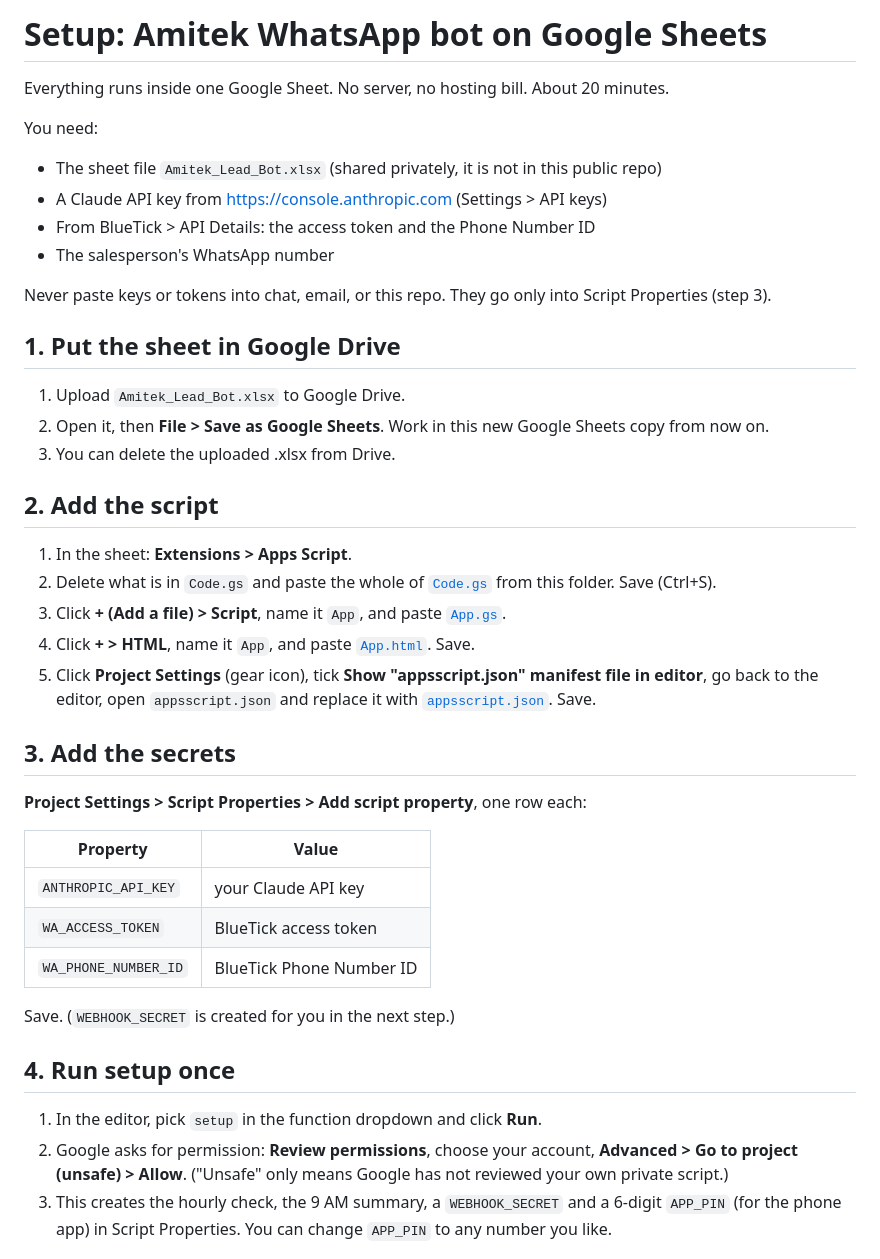
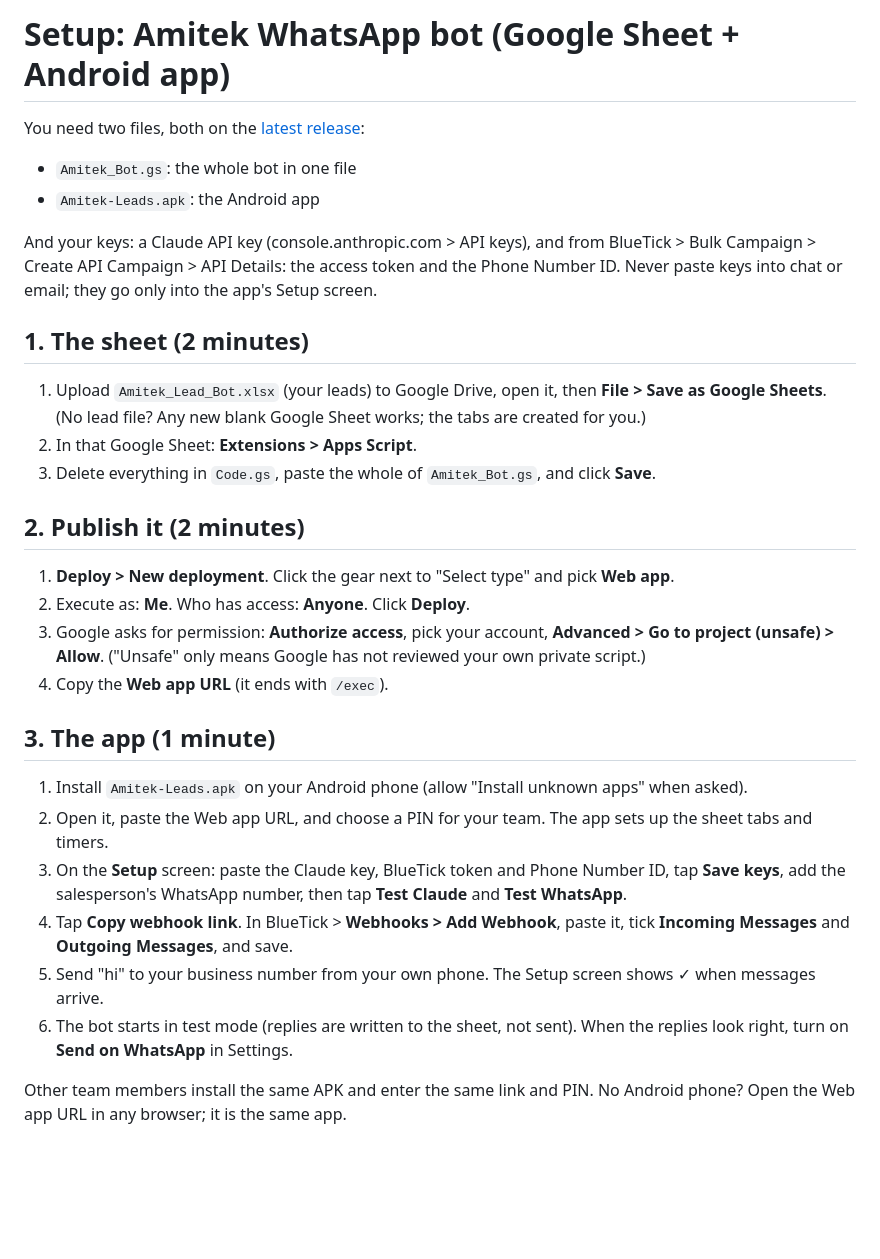
Before and after one commit to drsourrabhbairwa/amitek-whatsapp-bot, a Markdown page: apps-script/SETUP.md, the part around one of its changes. Drawn GitHub-style; blank space fills up the shorter version.

```diff
--- a/apps-script/SETUP.md
+++ b/apps-script/SETUP.md
@@ -1,43 +1,37 @@
-# Setup: Amitek WhatsApp bot on Google Sheets
+# Setup: Amitek WhatsApp bot (Google Sheet + Android app)
 
-Everything runs inside one Google Sheet. No server, no hosting bill. About 20 minutes.
+You need two files, both on the [latest release](https://github.com/drsourrabhbairwa/amitek-whatsapp-bot/releases/latest):
+- `Amitek_Bot.gs`: the whole bot in one file
+- `Amitek-Leads.apk`: the Android app
 
-You need:
-- The sheet file `Amitek_Lead_Bot.xlsx` (shared privately, it is not in this public repo)
-- A Claude API key from https://console.anthropic.com (Settings > API keys)
-- From BlueTick > API Details: the access token and the Phone Number ID
-- The salesperson's WhatsApp number
+And your keys: a Claude API key (console.anthropic.com > API keys), and from BlueTick > Bulk Campaign >
+Create API Campaign > API Details: the access token and the Phone Number ID. Never paste keys into chat or email;
+they go only into the app's Setup screen.
 
-Never paste keys or tokens into chat, email, or this repo. They go only into Script Properties (step 3).
+## 1. The sheet (2 minutes)
+1. Upload `Amitek_Lead_Bot.xlsx` (your leads) to Google Drive, open it, then **File > Save as Google Sheets**.
+   (No lead file? Any new blank Google Sheet works; the tabs are created for you.)
+2. In that Google Sheet: **Extensions > Apps Script**.
+3. Delete everything in `Code.gs`, paste the whole of `Amitek_Bot.gs`, and click **Save**.
 
-## 1. Put the sheet in Google Drive
-1. Upload `Amitek_Lead_Bot.xlsx` to Google Drive.
-2. Open it, then **File > Save as Google Sheets**. Work in this new Google Sheets copy from now on.
-3. You can delete the uploaded .xlsx from Drive.
+## 2. Publish it (2 minutes)
+1. **Deploy > New deployment**. Click the gear next to "Select type" and pick **Web app**.
+2. Execute as: **Me**. Who has access: **Anyone**. Click **Deploy**.
+3. Google asks for permission: **Authorize access**, pick your account, **Advanced > Go to project (unsafe) > Allow**.
+   ("Unsafe" only means Google has not reviewed your own private script.)
+4. Copy the **Web app URL** (it ends with `/exec`).
 
-## 2. Add the script
-1. In the sheet: **Extensions > Apps Script**.
-2. Delete what is in `Code.gs` and paste the whole of [`Code.gs`](Code.gs) from this folder. Save (Ctrl+S).
-3. Click **+ (Add a file) > Script**, name it `App`, and paste [`App.gs`](App.gs).
-4. Click **+ > HTML**, name it `App`, and paste [`App.html`](App.html). Save.
-5. Click **Project Settings** (gear icon), tick **Show "appsscript.json" manifest file in editor**, go back to the editor,
-   open `appsscript.json` and replace it with [`appsscript.json`](appsscript.json). Save.
+## 3. The app (1 minute)
+1. Install `Amitek-Leads.apk` on your Android phone (allow "Install unknown apps" when asked).
+2. Open it, paste the Web app URL, and choose a PIN for your team. The app sets up the sheet tabs and timers.
+3. On the **Setup** screen: paste the Claude key, BlueTick token and Phone Number ID, tap **Save keys**,
+   add the salesperson's WhatsApp number, then tap **Test Claude** and **Test WhatsApp**.
+4. Tap **Copy webhook link**. In BlueTick > **Webhooks > Add Webhook**, paste it, tick **Incoming Messages**
+   and **Outgoing Messages**, and save.
+5. Send "hi" to your business number from your own phone. The Setup screen shows ✓ when messages arrive.
+6. The bot starts in test mode (replies are written to the sheet, not sent). When the replies look right,
+   turn on **Send on WhatsApp** in Settings.
 
-## 3. Add the secrets
-**Project Settings > Script Properties > Add script property**, one row each:
+Other team members install the same APK and enter the same link and PIN.
+No Android phone? Open the Web app URL in any browser; it is the same app.
 
-| Property | Value |
-|---|---|
-| `ANTHROPIC_API_KEY` | your Claude API key |
-| `WA_ACCESS_TOKEN` | BlueTick access token |
-| `WA_PHONE_NUMBER_ID` | BlueTick Phone Number ID |
-
-Save. (`WEBHOOK_SECRET` is created for you in the next step.)
-
-## 4. Run setup once
-1. In the editor, pick `setup` in the function dropdown and click **Run**.
-2. Google asks for permission: **Review permissions**, choose your account, **Advanced > Go to project (unsafe) > Allow**.
-   ("Unsafe" only means Google has not reviewed your own private script.)
-3. This creates the hourly check, the 9 AM summary, a `WEBHOOK_SECRET` and a 6-digit `APP_PIN` (for the phone app)
-   in Script Properties. You can change `APP_PIN` to any number you like.
-
```
Also changed, not shown: other parts of apps-script/SETUP.md (+23 -51 lines).
